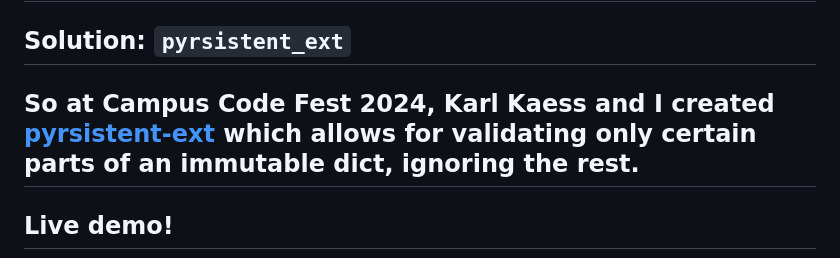
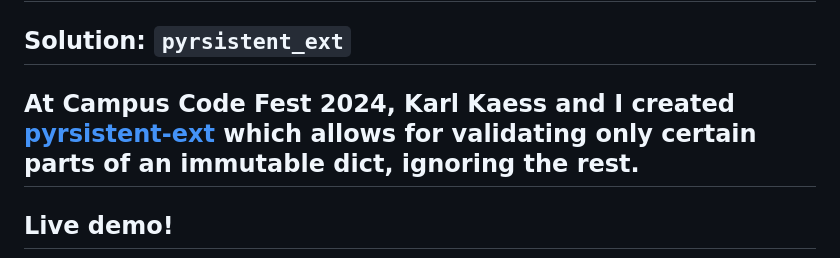
Before and after one commit to nihiliad/umn-code-people-immutability, a Markdown page: slides.md, the part around the change. Rendered like a GitHub page.

Commit message:
Minor language tweak

```diff
--- a/slides.md
+++ b/slides.md
@@ -116,7 +116,7 @@ entire data structure. Back to lots of unnecessary work!
 ---
 ## Solution: `pyrsistent_ext`
 
-So at Campus Code Fest 2024, Karl Kaess and I created [pyrsistent-ext](https://github.com/UMNLibraries/pyrsistent-ext)
+At Campus Code Fest 2024, Karl Kaess and I created [pyrsistent-ext](https://github.com/UMNLibraries/pyrsistent-ext)
 which allows for validating only certain parts of an immutable dict, ignoring the rest.
 ---
 ## Live demo!
```
